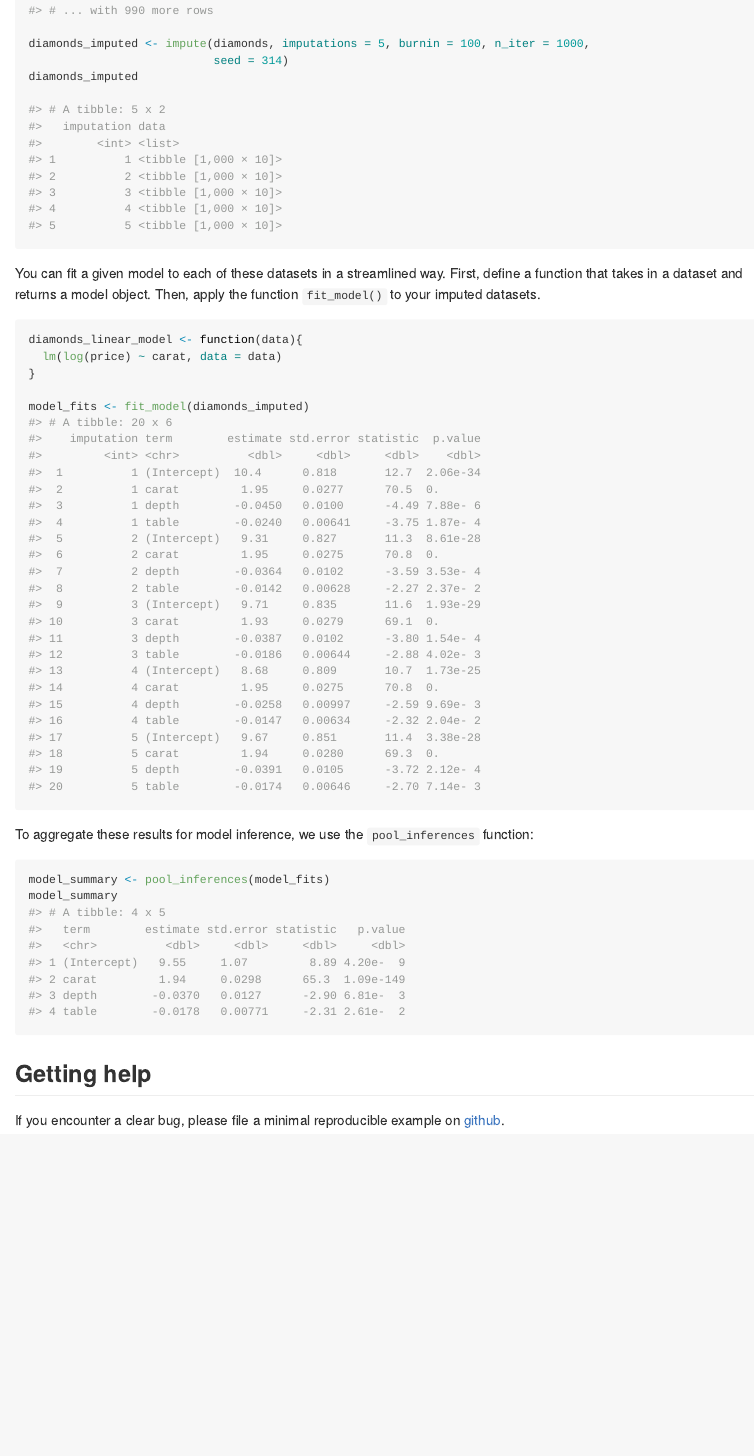
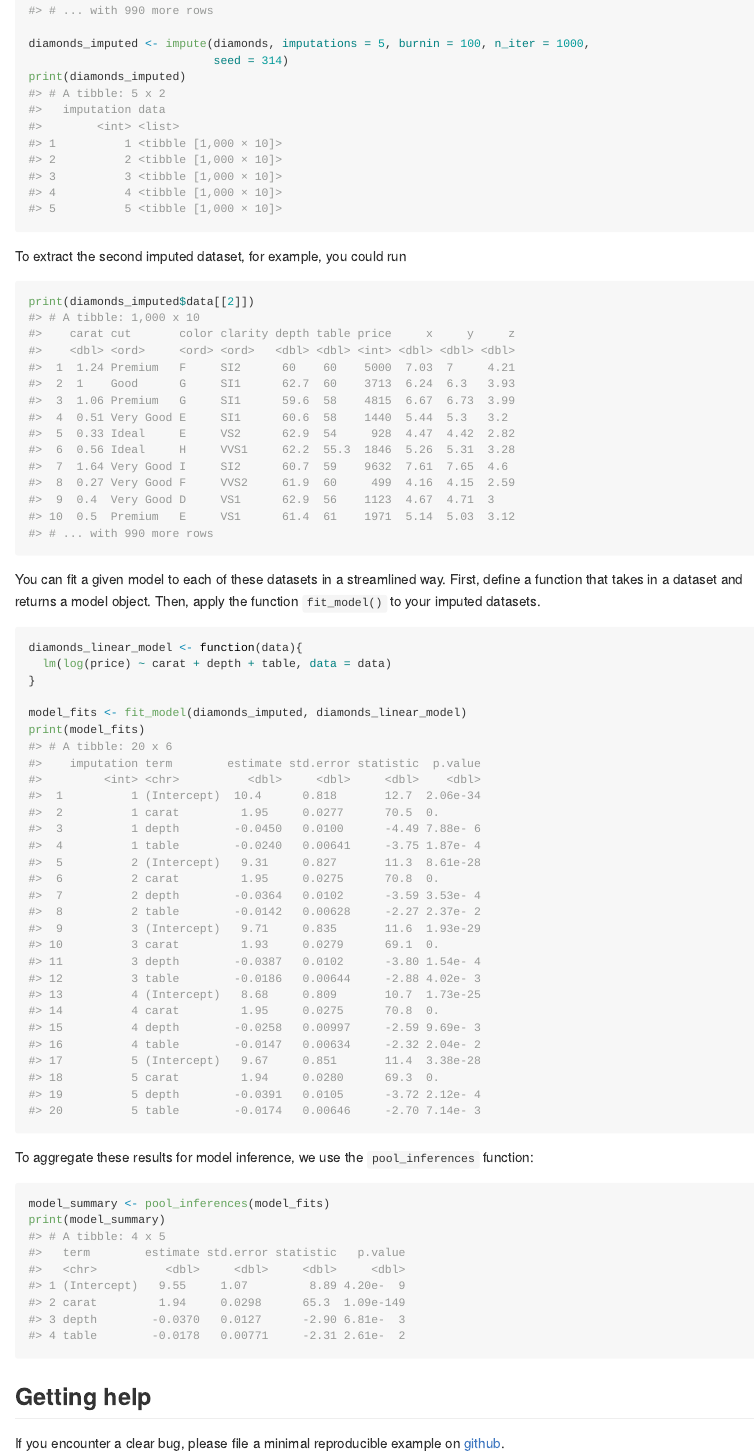
Before and after one commit to burrisk/midamix, an R Markdown document (README.Rmd): the page in a window 1100 px wide, from 1040 px down. The pictures show the output file README.md that the author committed with the source, drawn offline in the style of GitHub; badge pictures from the web are left out.

Commit message:
updated README

````diff
--- a/README.Rmd
+++ b/README.Rmd
@@ -64,8 +64,7 @@ diamonds
 
 diamonds_imputed <- impute(diamonds, imputations = 5, burnin = 100, n_iter = 1000,
                            seed = 314)
-diamonds_imputed
-
+print(diamonds_imputed)
 #> # A tibble: 5 x 2
 #>   imputation data
 #>        <int> <list>
@@ -76,14 +75,36 @@ diamonds_imputed
 #> 5          5 <tibble [1,000 × 10]>
 ```
 
+To extract the second imputed dataset, for example, you could run
+
+```{r, eval = FALSE}
+print(diamonds_imputed$data[[2]])
+#> # A tibble: 1,000 x 10
+#>    carat cut       color clarity depth table price     x     y     z
+#>    <dbl> <ord>     <ord> <ord>   <dbl> <dbl> <int> <dbl> <dbl> <dbl>
+#>  1  1.24 Premium   F     SI2      60    60    5000  7.03  7     4.21
+#>  2  1    Good      G     SI1      62.7  60    3713  6.24  6.3   3.93
+#>  3  1.06 Premium   G     SI1      59.6  58    4815  6.67  6.73  3.99
+#>  4  0.51 Very Good E     SI1      60.6  58    1440  5.44  5.3   3.2
+#>  5  0.33 Ideal     E     VS2      62.9  54     928  4.47  4.42  2.82
+#>  6  0.56 Ideal     H     VVS1     62.2  55.3  1846  5.26  5.31  3.28
+#>  7  1.64 Very Good I     SI2      60.7  59    9632  7.61  7.65  4.6
+#>  8  0.27 Very Good F     VVS2     61.9  60     499  4.16  4.15  2.59
+#>  9  0.4  Very Good D     VS1      62.9  56    1123  4.67  4.71  3
+#> 10  0.5  Premium   E     VS1      61.4  61    1971  5.14  5.03  3.12
+#> # ... with 990 more rows
+```
+
+
 You can fit a given model to each of these datasets in a streamlined way.  First, define a function that takes in a dataset and returns a model object.  Then, apply the function `fit_model()` to your imputed datasets.
 
 ```{r, eval = FALSE}
 diamonds_linear_model <- function(data){
-  lm(log(price) ~ carat, data = data)
+  lm(log(price) ~ carat + depth + table, data = data)
 }
 
-model_fits <- fit_model(diamonds_imputed)
+model_fits <- fit_model(diamonds_imputed, diamonds_linear_model)
+print(model_fits)
 #> # A tibble: 20 x 6
 #>    imputation term        estimate std.error statistic  p.value
 #>         <int> <chr>          <dbl>     <dbl>     <dbl>    <dbl>
@@ -113,7 +134,7 @@ To aggregate these results for model inference, we use the `pool_inferences` fun
 
 ```{r, eval = FALSE}
 model_summary <- pool_inferences(model_fits)
-model_summary
+print(model_summary)
 #> # A tibble: 4 x 5
 #>   term        estimate std.error statistic   p.value
 #>   <chr>          <dbl>     <dbl>     <dbl>     <dbl>
````
Also changed, not shown: README.md, README.Rmd (4 more changed lines).
